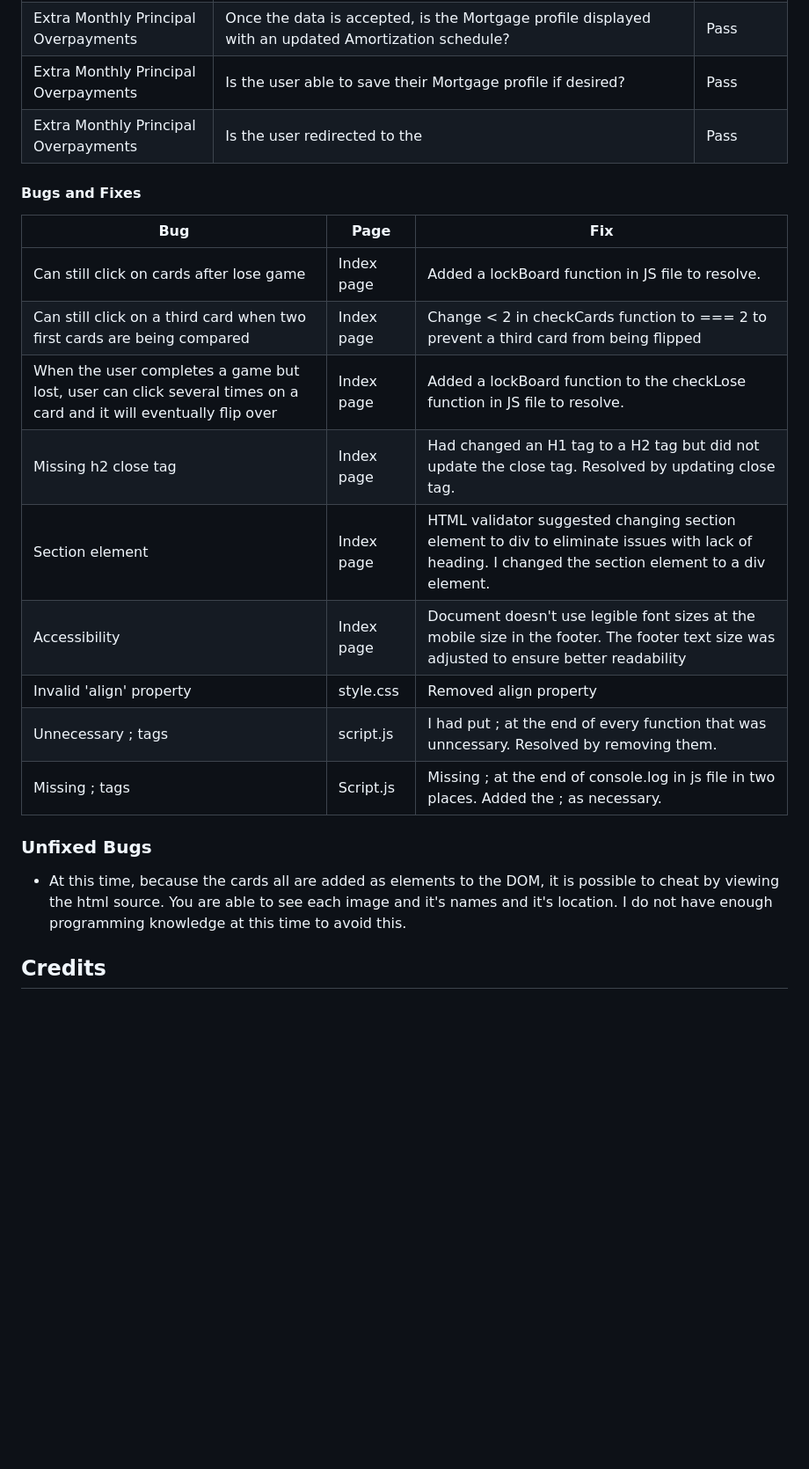
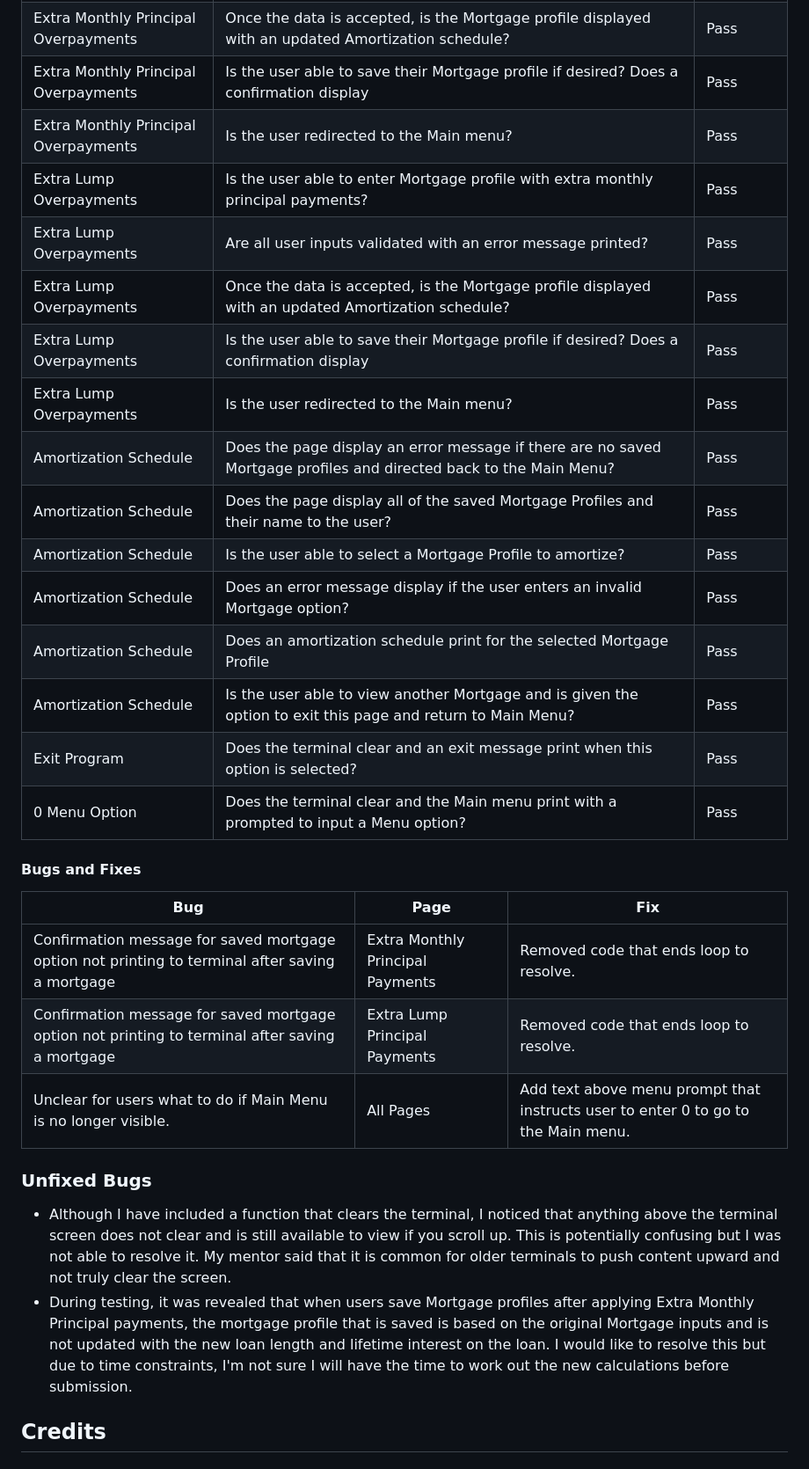
Before and after one commit to hysinh/mortgage-calculator, a Markdown page: README.md, the part around one of its changes. Shown at 88% size. GitHub-like rendering; blank space fills up the shorter version.

```diff
--- a/README.md
+++ b/README.md
@@ -285,26 +285,39 @@ Should the user which to exit the Mortgage Comparison Tool, they can select opti
   | Extra Monthly Principal Overpayments  | Is the user able to enter Mortgage profile with extra monthly principal payments? | Pass |
   | Extra Monthly Principal Overpayments  | Are all user inputs validated with an error message printed? | Pass |
   | Extra Monthly Principal Overpayments  | Once the data is accepted, is the Mortgage profile displayed with an updated Amortization schedule? | Pass |
-  | Extra Monthly Principal Overpayments  | Is the user able to save their Mortgage profile if desired? | Pass |
-  | Extra Monthly Principal Overpayments  | Is the user redirected to the  | Pass |
+  | Extra Monthly Principal Overpayments  | Is the user able to save their Mortgage profile if desired? Does a confirmation display | Pass |
+  | Extra Monthly Principal Overpayments  | Is the user redirected to the Main menu? | Pass |
+  | Extra Lump Overpayments  | Is the user able to enter Mortgage profile with extra monthly principal payments? | Pass |
+  | Extra Lump Overpayments | Are all user inputs validated with an error message printed? | Pass |
+  | Extra Lump Overpayments | Once the data is accepted, is the Mortgage profile displayed with an updated Amortization schedule? | Pass |
+  | Extra Lump Overpayments | Is the user able to save their Mortgage profile if desired? Does a confirmation display| Pass |
+  | Extra Lump Overpayments  | Is the user redirected to the Main menu? | Pass |
+  | Amortization Schedule  | Does the page display an error message if there are no saved Mortgage profiles and directed back to the Main Menu? | Pass |
+  | Amortization Schedule  | Does the page display all of the saved Mortgage Profiles and their name to the user? | Pass |
+  | Amortization Schedule  | Is the user able to select a Mortgage Profile to amortize? | Pass |
+  | Amortization Schedule  | Does an error message display if the user enters an invalid Mortgage option? | Pass |
+  | Amortization Schedule  | Does an amortization schedule print for the selected Mortgage Profile | Pass |
+  | Amortization Schedule  | Is the user able to view another Mortgage and is given the option to exit this page and return to Main Menu? | Pass |
+  | Exit Program  | Does the terminal clear and an exit message print when this option is selected? | Pass |
+  | 0 Menu Option  | Does the terminal clear and the Main menu print with a prompted to input a Menu option? | Pass |
+
+
+
 
 
   #### Bugs and Fixes
   | Bug | Page | Fix |
   | --- | ---- | --- |
-  | Can still click on cards after lose game | Index page | Added a lockBoard function in JS file to resolve. |
-  | Can still click on a third card when two first cards are being compared | Index page | Change < 2 in checkCards function to === 2 to prevent a third card from being flipped |
-  | When the user completes a game but lost, user can click several times on a card and it will eventually flip over | Index page | Added a lockBoard function to the checkLose function in JS file to resolve. |
-  | Missing h2 close tag | Index page | Had changed an H1 tag to a H2 tag but did not update the close tag. Resolved by updating close tag. |
-  | Section element | Index page | HTML validator suggested changing section element to div to eliminate issues with lack of heading. I changed the section element to a div element. |
-  | Accessibility | Index page | Document doesn't use legible font sizes at the mobile size in the footer. The footer text size was adjusted to ensure better readability |
-  | Invalid 'align' property | style.css | Removed align property  |
-  | Unnecessary ; tags | script.js | I had put ; at the end of every function that was unncessary. Resolved by removing them. |
-  | Missing ; tags | Script.js | Missing ; at the end of console.log in js file in two places. Added the ; as necessary. |
+  | Confirmation message for saved mortgage option not printing to terminal after saving a mortgage | Extra Monthly Principal Payments | Removed code that ends loop to resolve. |
+  | Confirmation message for saved mortgage option not printing to terminal after saving a mortgage | Extra Lump Principal Payments | Removed code that ends loop to resolve. |
+  | Unclear for users what to do if Main Menu is no longer visible. | All Pages | Add text above menu prompt that instructs user to enter 0 to go to the Main menu. |
+
+
 
 
   ### Unfixed Bugs
-  - At this time, because the cards all are added as elements to the DOM, it is possible to cheat by viewing the html source. You are able to see each image and it's names and it's location. I do not have enough programming knowledge at this time to avoid this.
+  - Although I have included a function that clears the terminal, I noticed that anything above the terminal screen does not clear and is still available to view if you scroll up. This is potentially confusing but I was not able to resolve it. My mentor said that it is common for older terminals to push content upward and not truly clear the screen.
+  - During testing, it was revealed that when users save Mortgage profiles after applying Extra Monthly Principal payments, the mortgage profile that is saved is based on the original Mortgage inputs and is not updated with the new loan length and lifetime interest on the loan. I would like to resolve this but due to time constraints, I'm not sure I will have the time to work out the new calculations before submission.
 
 
 ## Credits
```
Also changed, not shown: other parts of README.md (+25 -15 lines).
